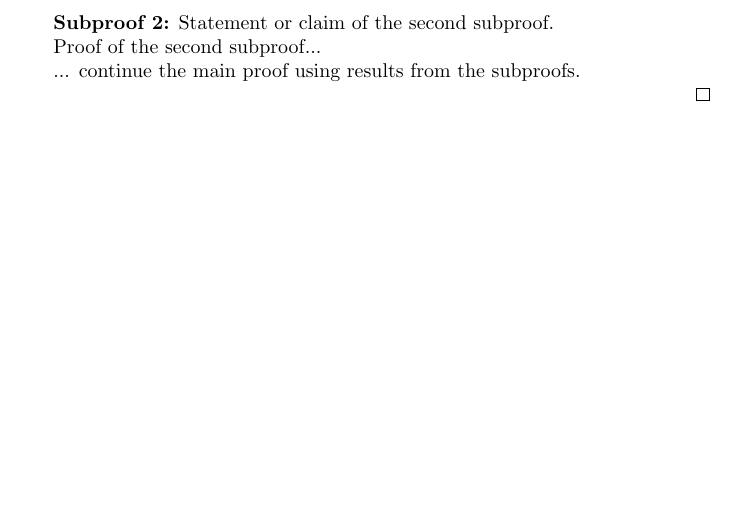
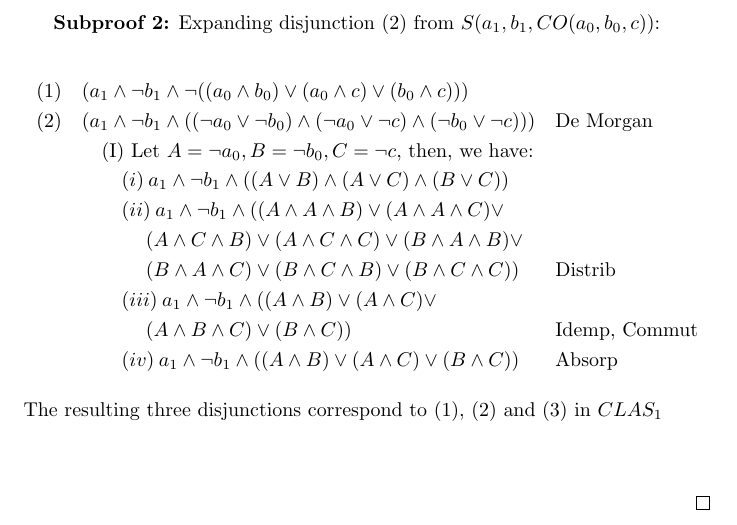
Before and after one commit to mj-z-ali/Lambda32, a LaTeX paper (cla_adder.tex): part of page 5 of 5, cut at the place of the change, the shorter picture padded with empty space. Compiled offline with pdfLaTeX.

Commit message:
Started proof for disj (2)

```diff
--- a/cla_adder.tex
+++ b/cla_adder.tex
@@ -146,11 +146,27 @@ Carry-look-ahead adders reduce the delays inherent in traditional carry-ripple c
 			   \intertext{The resulting three  disjunctions correspond to (1), (2) and (3) in $CLAS_1$}
 	\end{align*}
 
-	\textbf{Subproof 2:} Statement or claim of the second subproof.
+	\textbf{Subproof 2:}  Expanding disjunction (2)  from $S(a_1, b_1, CO(a_0, b_0, c))$:
 
-	Proof of the second subproof...
-
-	... continue the main proof using results from the subproofs.
+\begin{align*}
+	(1)  & \quad (a_1 \land \lnot b_1 \land \lnot((a_0 \land b_0) \lor (a_0 \land c) \lor (b_0 \land c)) ) \\
+	(2)  & \quad (a_1 \land \lnot b_1 \land ((\lnot a_0 \lor \lnot b_0) \land (\lnot a_0 \lor \lnot c) \land (\lnot b_0 \lor \lnot c)))  && \text{De Morgan} \\
+	&	\qquad \text{(I) Let $A = \lnot a_0, B = \lnot b_0, C = \lnot c$, then, we have:} \\
+	&	\qquad \quad (i)  \: a_1 \land \lnot b_1 \land ((A \lor B) \land (A \lor C) \land (B \lor C))  \\
+	&	\qquad \quad (ii)  \: a_1 \land \lnot b_1 \land (
+		(A \land A \land B) \lor
+		(A \land A \land C) \lor \\
+		& \qquad \qquad \: (A \land C \land B) \lor
+		(A \land C \land C) \lor
+		(B \land A \land B) \lor \\
+		& \qquad \qquad \: (B \land A \land C) \lor
+		(B \land C \land B) \lor
+		(B \land C \land C)) && \text{Distrib} \\
+	&	\qquad \quad (iii)  \: a_1 \land \lnot b_1 \land ((A \land B) \lor(A \land C) \lor \\
+	& \qquad \qquad \: (A \land B \land C) \lor (B \land C)) && \text{Idemp, Commut}  \\
+	&	\qquad \quad (iv)  \: a_1 \land \lnot b_1 \land ((A \land B) \lor(A \land C) \lor (B \land C)) && \text{Absorp}  \\
+	\intertext{The resulting three  disjunctions correspond to (1), (2) and (3) in $CLAS_1$}
+\end{align*}
 
 \end{proof}
 
```
